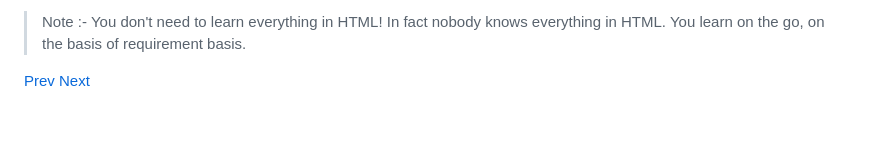
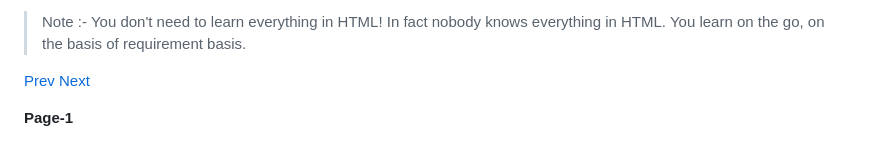
Before and after one commit to pawansinghfromindia/CS101-WebDevelopement, a Markdown page: 03_HTML_01.md, the part around the change printed below. Drawn GitHub-style; blank space fills up the shorter version.

```diff
--- a/03_HTML_01.md
+++ b/03_HTML_01.md
@@ -114,3 +114,5 @@ For this we need to understand **the hierarchy of How HTML document is being mad
 > Note :- You don't need to learn everything in HTML! In fact nobody knows  everything in HTML. You learn on the go, on the basis of requirement basis.
 
 [Prev]() [Next]()
+
+**Page-1**
```
Also changed, not shown: other parts of 03_HTML_01.md (+1 -1 lines).
